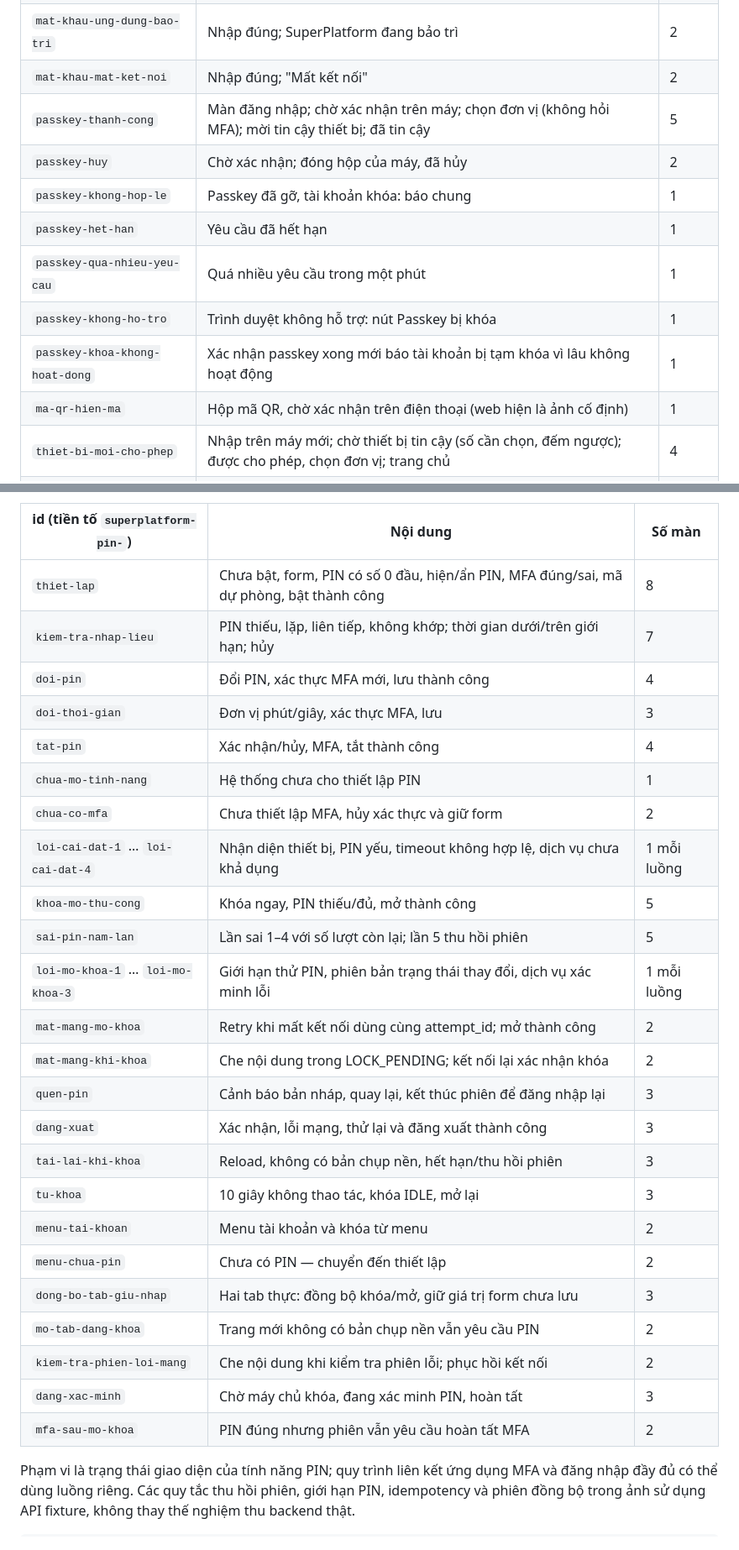
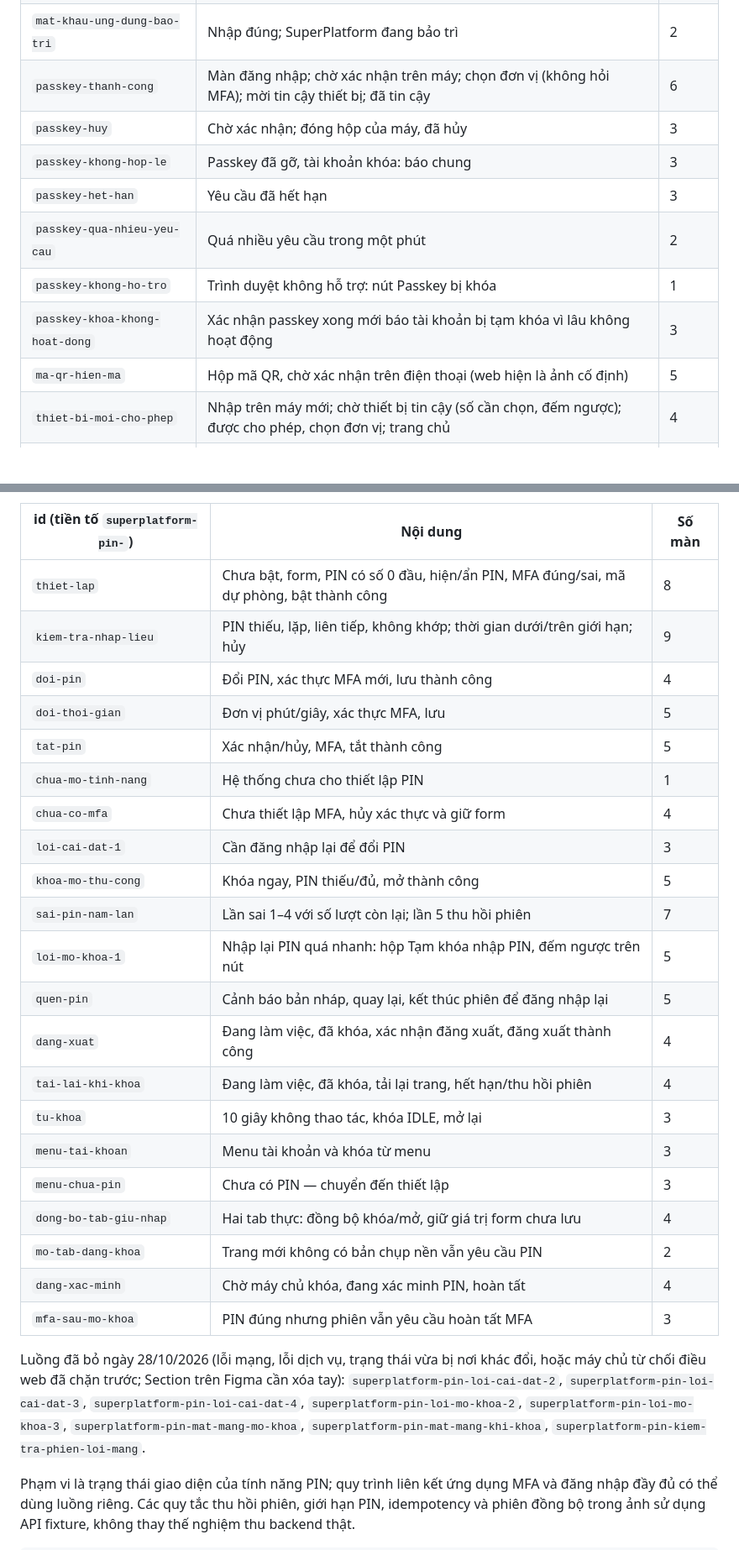
Before and after one commit to duypp2509/figma-plugin, a Markdown page: README.md, 2 parts joined by grey strips. Shown at 84% size. Drawn GitHub-style; blank space fills up the shorter version.

Commit message:
docs(readme): refresh flow tables after the 28/10 review

```diff
--- a/README.md
+++ b/README.md
@@ -492,13 +515,12 @@ Helper chung: `superplatform-login.ts` (`loginFlow`, `mock.on(...)` để đổi
 | `mat-khau-chua-den-ngay-lam-viec` | Nhập đúng; chưa đến ngày bắt đầu làm việc | 2 |
 | `mat-khau-chua-duoc-cap-quyen` | Nhập đúng; chưa được cấp quyền vào SuperPlatform | 2 |
 | `mat-khau-ung-dung-bao-tri` | Nhập đúng; SuperPlatform đang bảo trì | 2 |
-| `mat-khau-mat-ket-noi` | Nhập đúng; "Mất kết nối" | 2 |
-| `passkey-thanh-cong` | Màn đăng nhập; chờ xác nhận trên máy; chọn đơn vị (không hỏi MFA); mời tin cậy thiết bị; đã tin cậy | 5 |
-| `passkey-huy` | Chờ xác nhận; đóng hộp của máy, đã hủy | 2 |
-| `passkey-khong-hop-le` | Passkey đã gỡ, tài khoản khóa: báo chung | 1 |
-| `passkey-het-han` | Yêu cầu đã hết hạn | 1 |
-| `passkey-qua-nhieu-yeu-cau` | Quá nhiều yêu cầu trong một phút | 1 |
+| `passkey-thanh-cong` | Màn đăng nhập; chờ xác nhận trên máy; chọn đơn vị (không hỏi MFA); mời tin cậy thiết bị; đã tin cậy | 6 |
+| `passkey-huy` | Chờ xác nhận; đóng hộp của máy, đã hủy | 3 |
+| `passkey-khong-hop-le` | Passkey đã gỡ, tài khoản khóa: báo chung | 3 |
+| `passkey-het-han` | Yêu cầu đã hết hạn | 3 |
+| `passkey-qua-nhieu-yeu-cau` | Quá nhiều yêu cầu trong một phút | 2 |
 | `passkey-khong-ho-tro` | Trình duyệt không hỗ trợ: nút Passkey bị khóa | 1 |
-| `passkey-khoa-khong-hoat-dong` | Xác nhận passkey xong mới báo tài khoản bị tạm khóa vì lâu không hoạt động | 1 |
-| `ma-qr-hien-ma` | Hộp mã QR, chờ xác nhận trên điện thoại (web hiện là ảnh cố định) | 1 |
+| `passkey-khoa-khong-hoat-dong` | Xác nhận passkey xong mới báo tài khoản bị tạm khóa vì lâu không hoạt động | 3 |
+| `ma-qr-hien-ma` | Hộp mã QR, chờ xác nhận trên điện thoại (web hiện là ảnh cố định) | 5 |
 | `thiet-bi-moi-cho-phep` | Nhập trên máy mới; chờ thiết bị tin cậy (số cần chọn, đếm ngược); được cho phép, chọn đơn vị; trang chủ | 4 |
@@ -700,29 +721,28 @@ Chỉ chụp SuperPlatform tại `/workspace/account/security?tab=screen-lock`,
 | id (tiền tố `superplatform-pin-`) | Nội dung | Số màn |
 | --- | --- | --- |
 | `thiet-lap` | Chưa bật, form, PIN có số 0 đầu, hiện/ẩn PIN, MFA đúng/sai, mã dự phòng, bật thành công | 8 |
-| `kiem-tra-nhap-lieu` | PIN thiếu, lặp, liên tiếp, không khớp; thời gian dưới/trên giới hạn; hủy | 7 |
+| `kiem-tra-nhap-lieu` | PIN thiếu, lặp, liên tiếp, không khớp; thời gian dưới/trên giới hạn; hủy | 9 |
 | `doi-pin` | Đổi PIN, xác thực MFA mới, lưu thành công | 4 |
-| `doi-thoi-gian` | Đơn vị phút/giây, xác thực MFA, lưu | 3 |
-| `tat-pin` | Xác nhận/hủy, MFA, tắt thành công | 4 |
+| `doi-thoi-gian` | Đơn vị phút/giây, xác thực MFA, lưu | 5 |
+| `tat-pin` | Xác nhận/hủy, MFA, tắt thành công | 5 |
 | `chua-mo-tinh-nang` | Hệ thống chưa cho thiết lập PIN | 1 |
-| `chua-co-mfa` | Chưa thiết lập MFA, hủy xác thực và giữ form | 2 |
-| `loi-cai-dat-1` … `loi-cai-dat-4` | Nhận diện thiết bị, PIN yếu, timeout không hợp lệ, dịch vụ chưa khả dụng | 1 mỗi luồng |
+| `chua-co-mfa` | Chưa thiết lập MFA, hủy xác thực và giữ form | 4 |
+| `loi-cai-dat-1` | Cần đăng nhập lại để đổi PIN | 3 |
 | `khoa-mo-thu-cong` | Khóa ngay, PIN thiếu/đủ, mở thành công | 5 |
-| `sai-pin-nam-lan` | Lần sai 1–4 với số lượt còn lại; lần 5 thu hồi phiên | 5 |
-| `loi-mo-khoa-1` … `loi-mo-khoa-3` | Giới hạn thử PIN, phiên bản trạng thái thay đổi, dịch vụ xác minh lỗi | 1 mỗi luồng |
-| `mat-mang-mo-khoa` | Retry khi mất kết nối dùng cùng attempt_id; mở thành công | 2 |
-| `mat-mang-khi-khoa` | Che nội dung trong LOCK_PENDING; kết nối lại xác nhận khóa | 2 |
-| `quen-pin` | Cảnh báo bản nháp, quay lại, kết thúc phiên để đăng nhập lại | 3 |
-| `dang-xuat` | Xác nhận, lỗi mạng, thử lại và đăng xuất thành công | 3 |
-| `tai-lai-khi-khoa` | Reload, không có bản chụp nền, hết hạn/thu hồi phiên | 3 |
+| `sai-pin-nam-lan` | Lần sai 1–4 với số lượt còn lại; lần 5 thu hồi phiên | 7 |
+| `loi-mo-khoa-1` | Nhập lại PIN quá nhanh: hộp Tạm khóa nhập PIN, đếm ngược trên nút | 5 |
+| `quen-pin` | Cảnh báo bản nháp, quay lại, kết thúc phiên để đăng nhập lại | 5 |
+| `dang-xuat` | Đang làm việc, đã khóa, xác nhận đăng xuất, đăng xuất thành công | 4 |
+| `tai-lai-khi-khoa` | Đang làm việc, đã khóa, tải lại trang, hết hạn/thu hồi phiên | 4 |
 | `tu-khoa` | 10 giây không thao tác, khóa IDLE, mở lại | 3 |
-| `menu-tai-khoan` | Menu tài khoản và khóa từ menu | 2 |
-| `menu-chua-pin` | Chưa có PIN — chuyển đến thiết lập | 2 |
-| `dong-bo-tab-giu-nhap` | Hai tab thực: đồng bộ khóa/mở, giữ giá trị form chưa lưu | 3 |
+| `menu-tai-khoan` | Menu tài khoản và khóa từ menu | 3 |
+| `menu-chua-pin` | Chưa có PIN — chuyển đến thiết lập | 3 |
+| `dong-bo-tab-giu-nhap` | Hai tab thực: đồng bộ khóa/mở, giữ giá trị form chưa lưu | 4 |
 | `mo-tab-dang-khoa` | Trang mới không có bản chụp nền vẫn yêu cầu PIN | 2 |
-| `kiem-tra-phien-loi-mang` | Che nội dung khi kiểm tra phiên lỗi; phục hồi kết nối | 2 |
-| `dang-xac-minh` | Chờ máy chủ khóa, đang xác minh PIN, hoàn tất | 3 |
-| `mfa-sau-mo-khoa` | PIN đúng nhưng phiên vẫn yêu cầu hoàn tất MFA | 2 |
+| `dang-xac-minh` | Chờ máy chủ khóa, đang xác minh PIN, hoàn tất | 4 |
+| `mfa-sau-mo-khoa` | PIN đúng nhưng phiên vẫn yêu cầu hoàn tất MFA | 3 |
+
+Luồng đã bỏ ngày 28/10/2026 (lỗi mạng, lỗi dịch vụ, trạng thái vừa bị nơi khác đổi, hoặc máy chủ từ chối điều web đã chặn trước; Section trên Figma cần xóa tay): `superplatform-pin-loi-cai-dat-2`, `superplatform-pin-loi-cai-dat-3`, `superplatform-pin-loi-cai-dat-4`, `superplatform-pin-loi-mo-khoa-2`, `superplatform-pin-loi-mo-khoa-3`, `superplatform-pin-mat-mang-mo-khoa`, `superplatform-pin-mat-mang-khi-khoa`, `superplatform-pin-kiem-tra-phien-loi-mang`.
 
 Phạm vi là trạng thái giao diện của tính năng PIN; quy trình liên kết ứng dụng MFA và đăng nhập đầy đủ có thể dùng luồng riêng. Các quy tắc thu hồi phiên, giới hạn PIN, idempotency và phiên đồng bộ trong ảnh sử dụng API fixture, không thay thế nghiệm thu backend thật.
 
```
Also changed, not shown: other parts of README.md (+113 -91 lines).
